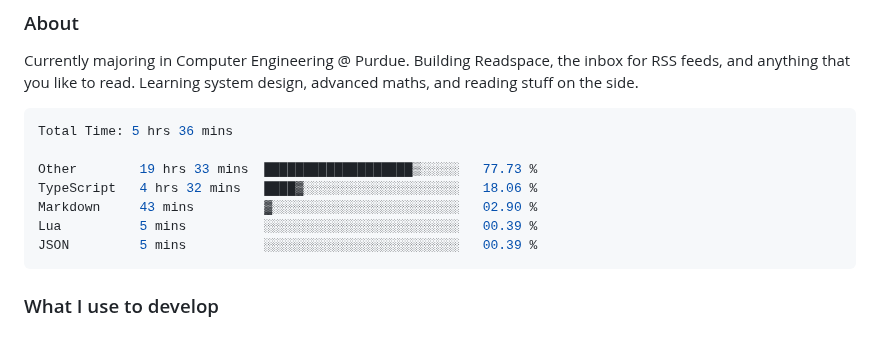
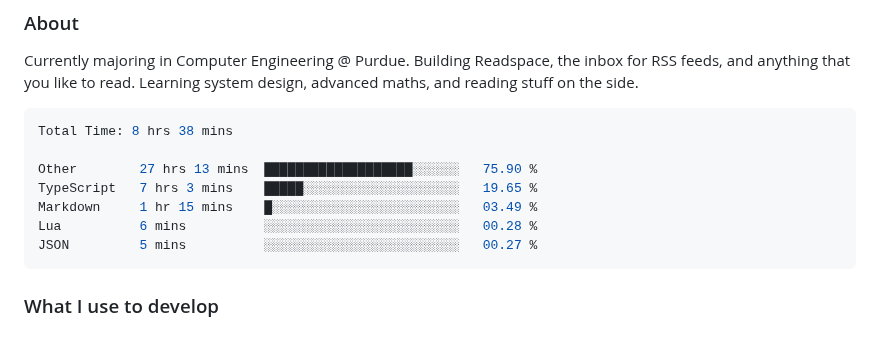
Before and after one commit to enkyuan/enkyuan, a Markdown page: README.md, the part around the change. GitHub-like rendering.

Commit message:
Updated waka-readme graph with new metrics

````diff
--- a/README.md
+++ b/README.md
@@ -16,13 +16,13 @@ Currently majoring in Computer Engineering @ Purdue. Building Readspace, the inb
 <!--START_SECTION:waka-->
 
 ```rust
-Total Time: 5 hrs 36 mins
+Total Time: 8 hrs 38 mins
 
-Other        19 hrs 33 mins  ███████████████████▒░░░░░   77.73 %
-TypeScript   4 hrs 32 mins   ████▓░░░░░░░░░░░░░░░░░░░░   18.06 %
-Markdown     43 mins         ▓░░░░░░░░░░░░░░░░░░░░░░░░   02.90 %
-Lua          5 mins          ░░░░░░░░░░░░░░░░░░░░░░░░░   00.39 %
-JSON         5 mins          ░░░░░░░░░░░░░░░░░░░░░░░░░   00.39 %
+Other        27 hrs 13 mins  ███████████████████░░░░░░   75.90 %
+TypeScript   7 hrs 3 mins    █████░░░░░░░░░░░░░░░░░░░░   19.65 %
+Markdown     1 hr 15 mins    █░░░░░░░░░░░░░░░░░░░░░░░░   03.49 %
+Lua          6 mins          ░░░░░░░░░░░░░░░░░░░░░░░░░   00.28 %
+JSON         5 mins          ░░░░░░░░░░░░░░░░░░░░░░░░░   00.27 %
 ```
 
 <!--END_SECTION:waka-->
````
